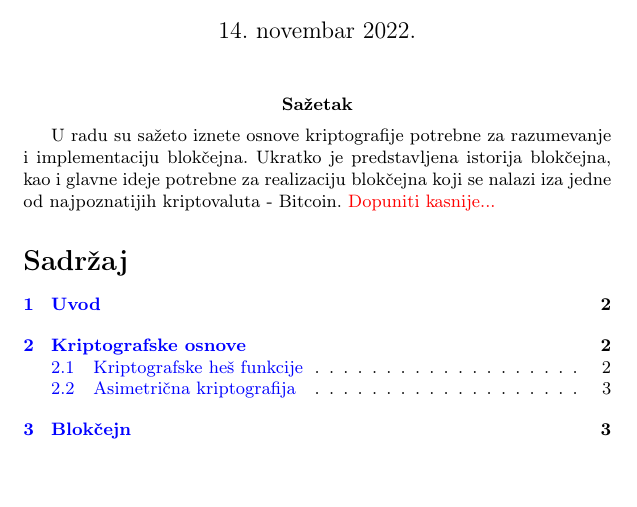
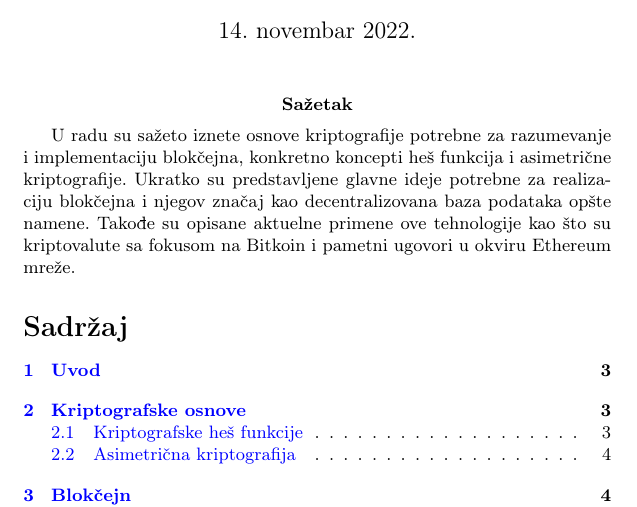
Before and after one commit to oneskovic/14_TNP2022, a LaTeX document (Blockchain Lazic Nikic Neskovic Sekesan.tex): part of page 1 of 9 before the commit and part of page 1 of 10 after it, cut so that both start at the same text, the shorter picture padded with empty space. Compiled offline with pdfLaTeX.

Commit message:
Update Blockchain Lazic Nikic Neskovic Sekesan.tex

```diff
--- a/Blockchain Lazic Nikic Neskovic Sekesan.tex
+++ b/Blockchain Lazic Nikic Neskovic Sekesan.tex
@@ -37,7 +37,7 @@
 \maketitle
 
 \abstract{
-U radu su sažeto iznete osnove kriptografije potrebne za razumevanje i implementaciju blokčejna. Ukratko je predstavljena istorija blokčejna, kao i glavne ideje potrebne za realizaciju blokčejna koji se nalazi iza jedne od najpoznatijih kriptovaluta - Bitcoin. \todo{Dopuniti kasnije...}
+U radu su sažeto iznete osnove kriptografije potrebne za razumevanje i implementaciju blokčejna, konkretno koncepti heš funkcija i asimetrične kriptografije. Ukratko su predstavljene glavne ideje potrebne za realizaciju blokčejna i njegov značaj kao decentralizovana baza podataka opšte namene. Takođe su opisane aktuelne primene ove tehnologije kao što su kriptovalute sa fokusom na Bitkoin i pametni ugovori u okviru Ethereum mreže.
 \tableofcontents
 
 \newpage
```
